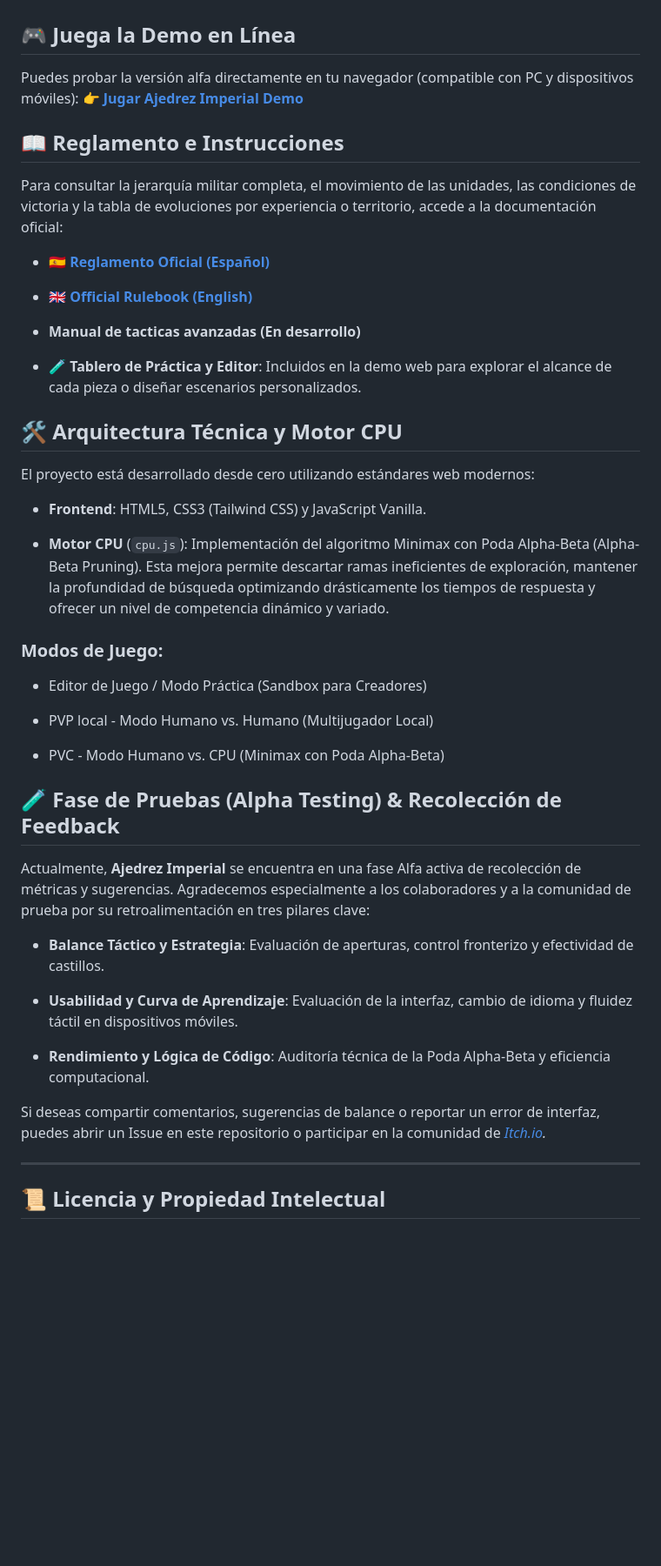
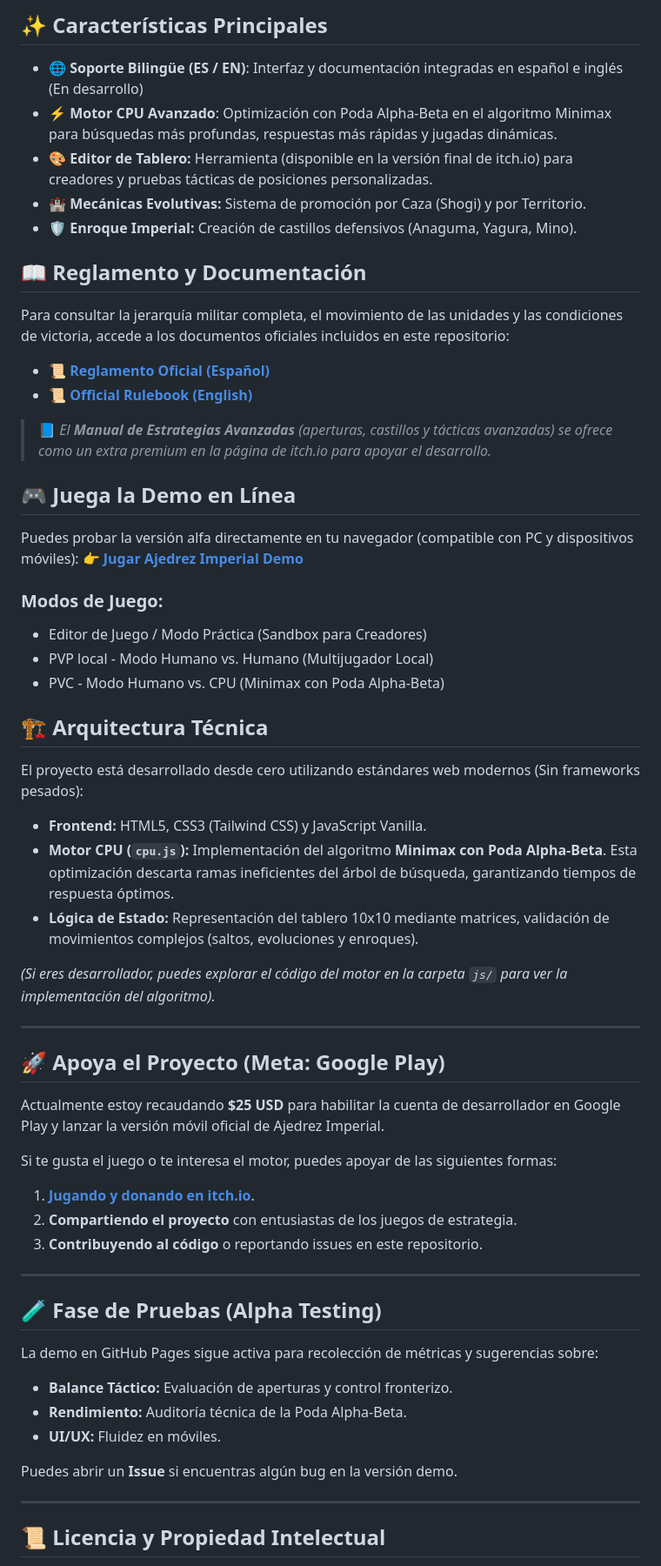
Before and after one commit to Haruki-24/Ajedrez-Imperial, a Markdown page: README.md, the part around one of its changes. Shown at 87% size. Drawn GitHub-style; blank space fills up the shorter version.

Commit message:
Revise README for project updates and new features
Updated README.md to reflect new project features and changes.

```diff
--- a/README.md
+++ b/README.md
@@ -27,48 +52,62 @@ Esta versión demo web interactiva incluye un entorno de prueba de movimientos,
+## ✨ Características Principales
+
+* 🌐 **Soporte Bilingüe (ES / EN)**: Interfaz y documentación integradas en español e inglés (En desarrollo)
+* ⚡ **Motor CPU Avanzado**: Optimización con Poda Alpha-Beta en el algoritmo Minimax para búsquedas más profundas, respuestas más rápidas y jugadas dinámicas.
+* 🎨 **Editor de Tablero:** Herramienta (disponible en la versión final de itch.io) para creadores y pruebas tácticas de posiciones personalizadas.
+* 🏰 **Mecánicas Evolutivas:** Sistema de promoción por Caza (Shogi) y por Territorio.
+* 🛡️ **Enroque Imperial:** Creación de castillos defensivos (Anaguma, Yagura, Mino).
+
+## 📖 Reglamento y Documentación
+
+Para consultar la jerarquía militar completa, el movimiento de las unidades y las condiciones de victoria, accede a los documentos oficiales incluidos en este repositorio:
+
+*   📜 **[Reglamento Oficial (Español)](./assets/docs/reglamento-ajedrez-imperial-es.pdf)**
+*   📜 **[Official Rulebook (English)](./assets/docs/official-rulebook-imperial-chess-en.pdf)**
+
+> 📘 *El **Manual de Estrategias Avanzadas** (aperturas, castillos y tácticas avanzadas) se ofrece como un extra premium en la página de itch.io para apoyar el desarrollo.*
 
 ## 🎮 Juega la Demo en Línea
 
 Puedes probar la versión alfa directamente en tu navegador (compatible con PC y dispositivos móviles):
 👉 **[Jugar Ajedrez Imperial Demo](https://haruki-24.github.io/Ajedrez-Imperial/)**
 
-## 📖 Reglamento e Instrucciones
-
-Para consultar la jerarquía militar completa, el movimiento de las unidades, las condiciones de victoria y la tabla de evoluciones por experiencia o territorio, accede a la documentación oficial:
-
-* **[🇪🇸 Reglamento Oficial (Español)](https://github.com/Haruki-24/Ajedrez-Imperial/blob/main/assets/docs/reglamento-ajedrez-imperial-es.pdf)**
-
-* **[🇬🇧 Official Rulebook (English)](https://github.com/Haruki-24/Ajedrez-Imperial/blob/main/assets/docs/official-rulebook-imperial-chess-en.pdf)**
-
-* **Manual de tacticas avanzadas (En desarrollo)**
-
-* 🧪 **Tablero de Práctica y Editor**: Incluidos en la demo web para explorar el alcance de cada pieza o diseñar escenarios personalizados.
-
-## 🛠️ Arquitectura Técnica y Motor CPU
-
-El proyecto está desarrollado desde cero utilizando estándares web modernos:
-
-* **Frontend**: HTML5, CSS3 (Tailwind CSS) y JavaScript Vanilla.
-
-* **Motor CPU** (`cpu.js`): Implementación del algoritmo Minimax con Poda Alpha-Beta (Alpha-Beta Pruning). Esta mejora permite descartar ramas ineficientes de exploración, mantener la profundidad de búsqueda optimizando drásticamente los tiempos de respuesta y ofrecer un nivel de competencia dinámico y variado.
-
 ### Modos de Juego:
 
 * Editor de Juego / Modo Práctica (Sandbox para Creadores)
-
 * PVP local - Modo Humano vs. Humano (Multijugador Local)
-
 * PVC - Modo Humano vs. CPU (Minimax con Poda Alpha-Beta)
 
-## 🧪 Fase de Pruebas (Alpha Testing) & Recolección de Feedback
+## 🏗️ Arquitectura Técnica
 
-Actualmente, **Ajedrez Imperial** se encuentra en una fase Alfa activa de recolección de métricas y sugerencias. Agradecemos especialmente a los colaboradores y a la comunidad de prueba por su retroalimentación en tres pilares clave:
+El proyecto está desarrollado desde cero utilizando estándares web modernos (Sin frameworks pesados):
 
-* **Balance Táctico y Estrategia**: Evaluación de aperturas, control fronterizo y efectividad de castillos.
+*   **Frontend:** HTML5, CSS3 (Tailwind CSS) y JavaScript Vanilla.
+*   **Motor CPU (`cpu.js`):** Implementación del algoritmo **Minimax con Poda Alpha-Beta**. Esta optimización descarta ramas ineficientes del árbol de búsqueda, garantizando tiempos de respuesta óptimos.
+*   **Lógica de Estado:** Representación del tablero 10x10 mediante matrices, validación de movimientos complejos (saltos, evoluciones y enroques).
 
-* **Usabilidad y Curva de Aprendizaje**: Evaluación de la interfaz, cambio de idioma y fluidez táctil en dispositivos móviles.
+*(Si eres desarrollador, puedes explorar el código del motor en la carpeta `js/` para ver la implementación del algoritmo).*
 
-* **Rendimiento y Lógica de Código**: Auditoría técnica de la Poda Alpha-Beta y eficiencia computacional.
+---
 
-Si deseas compartir comentarios, sugerencias de balance o reportar un error de interfaz, puedes abrir un Issue en este repositorio o participar en la comunidad de *[Itch.io](https://gonza-2907.itch.io/ajedrez-imperial).*
+## 🚀 Apoya el Proyecto (Meta: Google Play)
+
+Actualmente estoy recaudando **$25 USD** para habilitar la cuenta de desarrollador en Google Play y lanzar la versión móvil oficial de Ajedrez Imperial.
+
+Si te gusta el juego o te interesa el motor, puedes apoyar de las siguientes formas:
+1.  **[Jugando y donando en itch.io](https://gonza-2907.itch.io/ajedrez-imperial)**.
+2.  **Compartiendo el proyecto** con entusiastas de los juegos de estrategia.
+3.  **Contribuyendo al código** o reportando issues en este repositorio.
+
+---
+
+## 🧪 Fase de Pruebas (Alpha Testing)
+
+La demo en GitHub Pages sigue activa para recolección de métricas y sugerencias sobre:
+*   **Balance Táctico:** Evaluación de aperturas y control fronterizo.
+*   **Rendimiento:** Auditoría técnica de la Poda Alpha-Beta.
+*   **UI/UX:** Fluidez en móviles.
+
+Puedes abrir un **Issue** si encuentras algún bug en la versión demo.
 
 ---
 
```
Also changed, not shown: other parts of README.md (+38 -16 lines).
